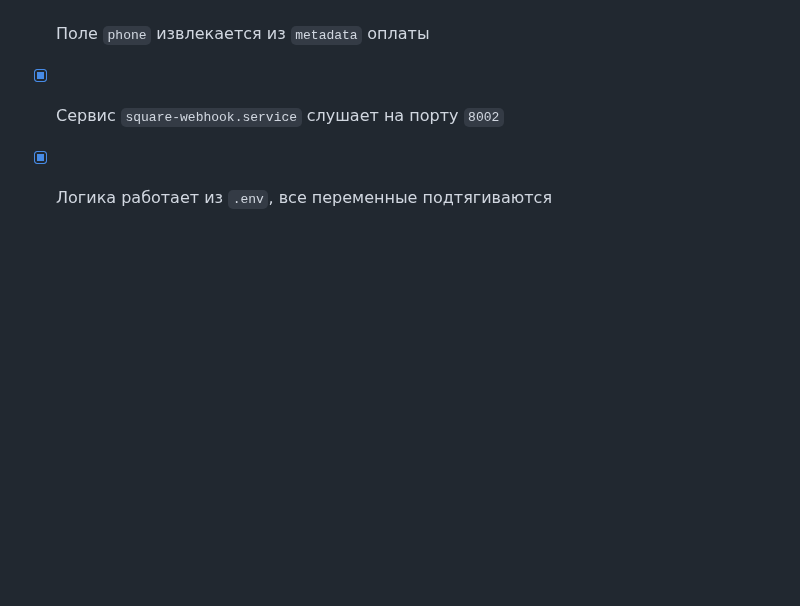
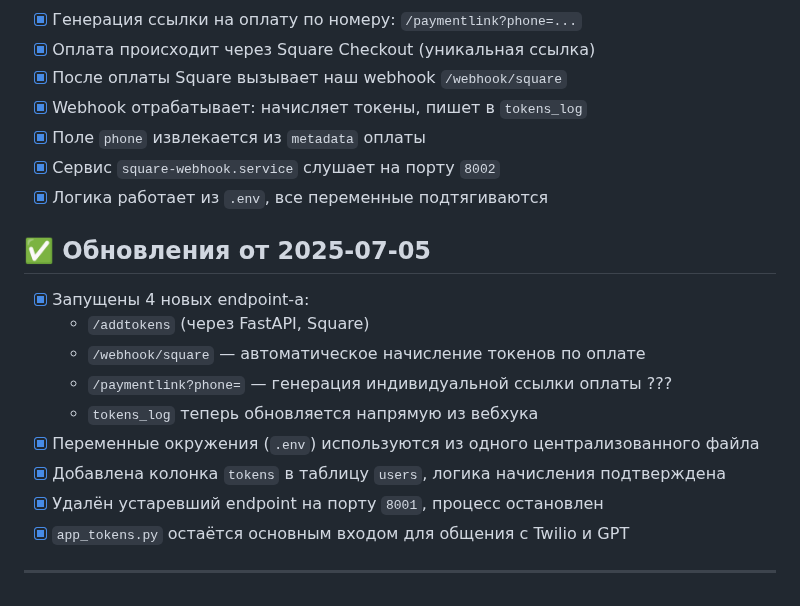
Before and after one commit to DeployForceUs/aianswerline, a Markdown page: PROJECT_STATUS.md, the part around the change. GitHub-like rendering; blank space fills up the shorter version.

Commit message:
🧾 Обновлён статус и ченджлог: Square вебхук, PostgreSQL, токены, paymentlink

```diff
--- a/PROJECT_STATUS.md
+++ b/PROJECT_STATUS.md
@@ -120,3 +120,17 @@
 - [x] Поле `phone` извлекается из `metadata` оплаты
 - [x] Сервис `square-webhook.service` слушает на порту `8002`
 - [x] Логика работает из `.env`, все переменные подтягиваются
+
+## ✅ Обновления от 2025-07-05
+
+- [x] Запущены 4 новых endpoint-а:
+  - `/addtokens` (через FastAPI, Square)
+  - `/webhook/square` — автоматическое начисление токенов по оплате
+  - `/paymentlink?phone=` — генерация индивидуальной ссылки оплаты ???
+  - `tokens_log` теперь обновляется напрямую из вебхука
+- [x] Переменные окружения (`.env`) используются из одного централизованного файла
+- [x] Добавлена колонка `tokens` в таблицу `users`, логика начисления подтверждена
+- [x] Удалён устаревший endpoint на порту `8001`, процесс остановлен
+- [x] `app_tokens.py` остаётся основным входом для общения с Twilio и GPT
+
+---
```
Also changed, not shown: CHANGELOG.md (+13 -0 lines).
